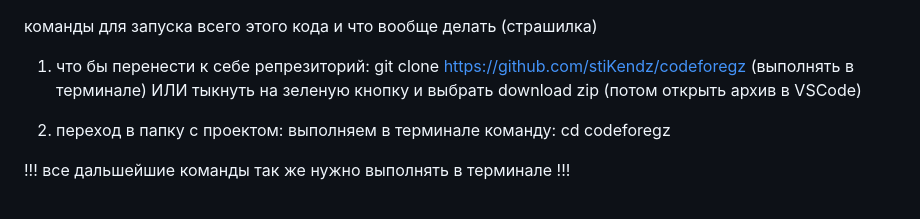
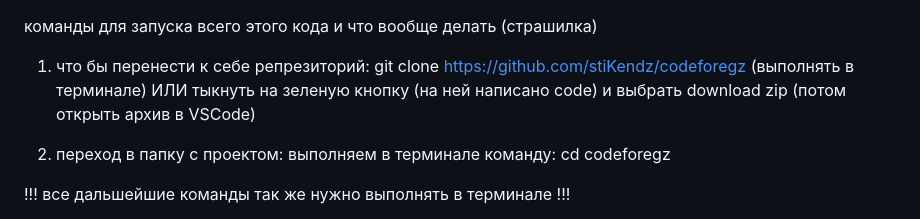
Before and after one commit to stiKendz/codeforegz, a Markdown page: README.md, the part around the change. Rendered like a GitHub page.

Commit message:
маленькое дополнение

```diff
--- a/README.md
+++ b/README.md
@@ -3,7 +3,7 @@
 1. что бы перенести к себе репрезиторий:
 git clone https://github.com/stiKendz/codeforegz (выполнять в терминале)
 ИЛИ
-тыкнуть на зеленую кнопку и выбрать download zip (потом открыть архив в VSCode)
+тыкнуть на зеленую кнопку (на ней написано code) и выбрать download zip (потом открыть архив в VSCode)
 
 2. переход в папку с проектом:
 выполняем в терминале команду: cd codeforegz
```
